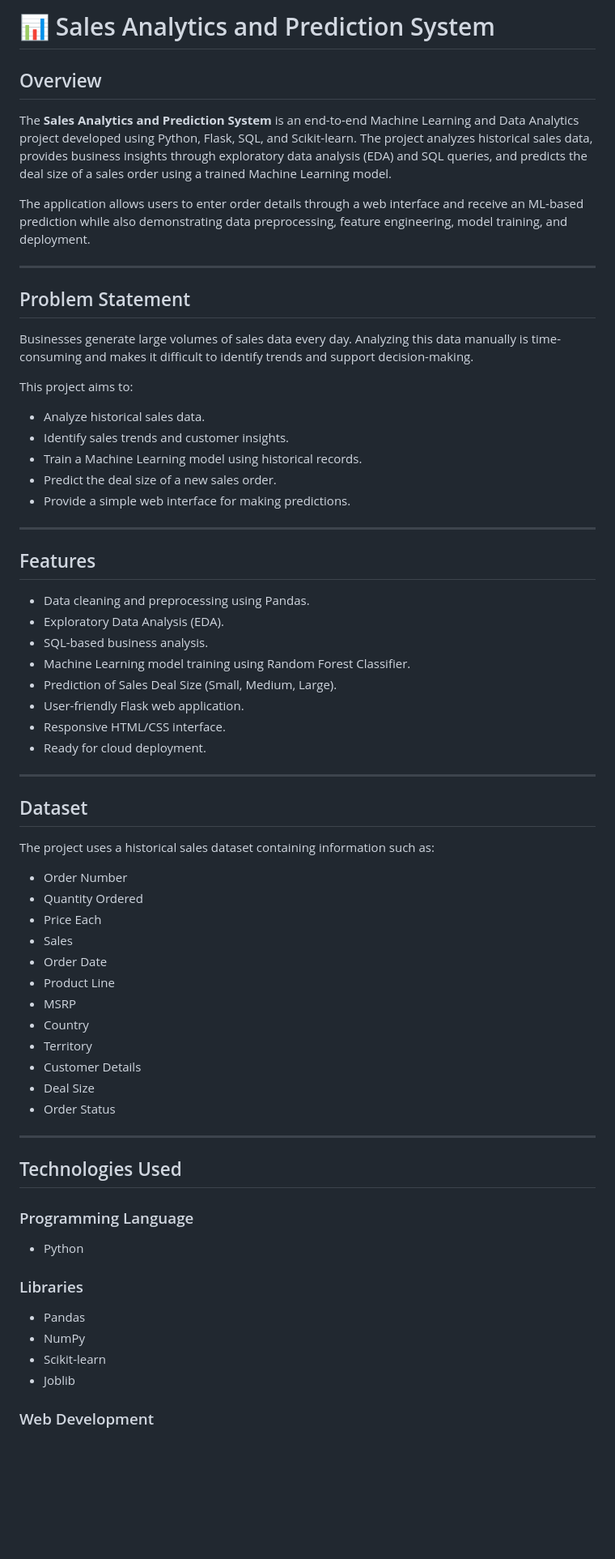
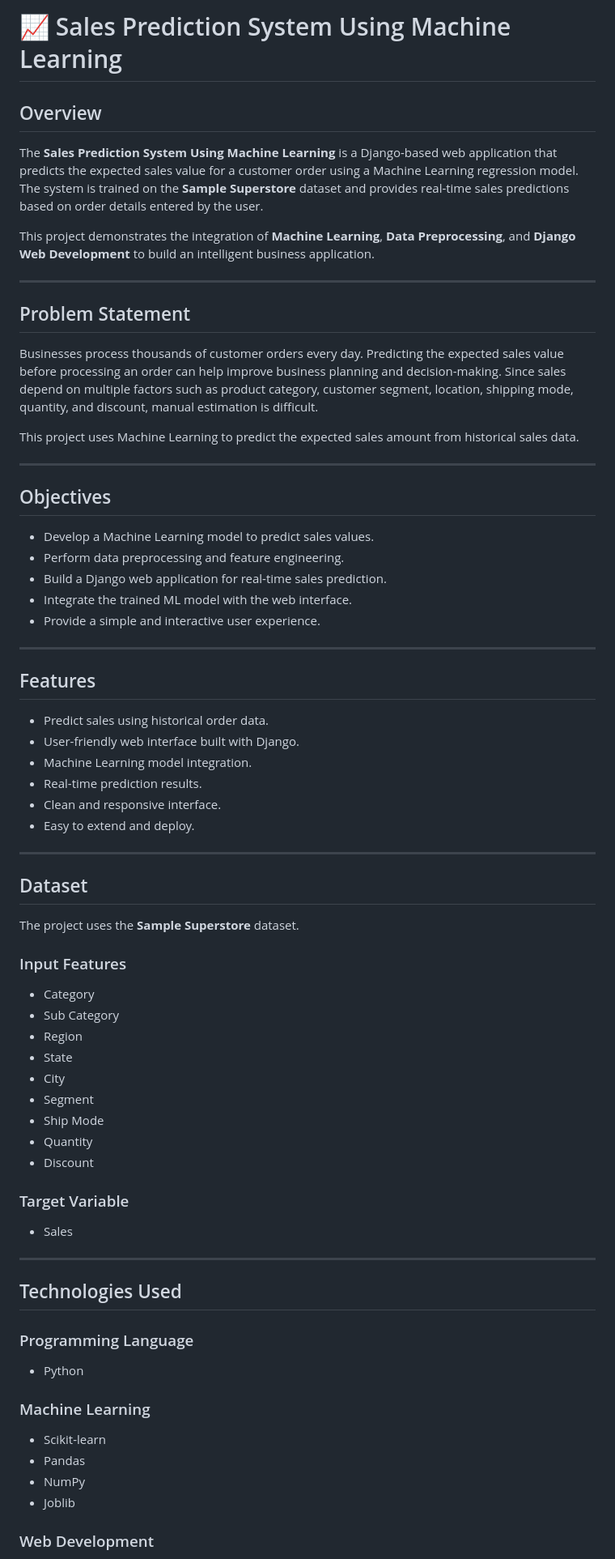
Before and after one commit to srikanth-thurakapalli/SalesPrediction, a Markdown page: README.md, the part around one of its changes. Shown at 81% size. Drawn GitHub-style; blank space fills up the shorter version.

```diff
--- a/README.md
+++ b/README.md
@@ -1,56 +1,61 @@
-# 📊 Sales Analytics and Prediction System
+# 📈 Sales Prediction System Using Machine Learning
 
 ## Overview
 
-The **Sales Analytics and Prediction System** is an end-to-end Machine Learning and Data Analytics project developed using Python, Flask, SQL, and Scikit-learn. The project analyzes historical sales data, provides business insights through exploratory data analysis (EDA) and SQL queries, and predicts the deal size of a sales order using a trained Machine Learning model.
+The **Sales Prediction System Using Machine Learning** is a Django-based web application that predicts the expected sales value for a customer order using a Machine Learning regression model. The system is trained on the **Sample Superstore** dataset and provides real-time sales predictions based on order details entered by the user.
 
-The application allows users to enter order details through a web interface and receive an ML-based prediction while also demonstrating data preprocessing, feature engineering, model training, and deployment.
+This project demonstrates the integration of **Machine Learning**, **Data Preprocessing**, and **Django Web Development** to build an intelligent business application.
 
 ---
 
 ## Problem Statement
 
-Businesses generate large volumes of sales data every day. Analyzing this data manually is time-consuming and makes it difficult to identify trends and support decision-making.
+Businesses process thousands of customer orders every day. Predicting the expected sales value before processing an order can help improve business planning and decision-making. Since sales depend on multiple factors such as product category, customer segment, location, shipping mode, quantity, and discount, manual estimation is difficult.
 
-This project aims to:
+This project uses Machine Learning to predict the expected sales amount from historical sales data.
 
-* Analyze historical sales data.
-* Identify sales trends and customer insights.
-* Train a Machine Learning model using historical records.
-* Predict the deal size of a new sales order.
-* Provide a simple web interface for making predictions.
+---
+
+## Objectives
+
+* Develop a Machine Learning model to predict sales values.
+* Perform data preprocessing and feature engineering.
+* Build a Django web application for real-time sales prediction.
+* Integrate the trained ML model with the web interface.
+* Provide a simple and interactive user experience.
 
 ---
 
 ## Features
 
-* Data cleaning and preprocessing using Pandas.
-* Exploratory Data Analysis (EDA).
-* SQL-based business analysis.
-* Machine Learning model training using Random Forest Classifier.
-* Prediction of Sales Deal Size (Small, Medium, Large).
-* User-friendly Flask web application.
-* Responsive HTML/CSS interface.
-* Ready for cloud deployment.
+* Predict sales using historical order data.
+* User-friendly web interface built with Django.
+* Machine Learning model integration.
+* Real-time prediction results.
+* Clean and responsive interface.
+* Easy to extend and deploy.
 
 ---
 
 ## Dataset
 
-The project uses a historical sales dataset containing information such as:
+The project uses the **Sample Superstore** dataset.
 
-* Order Number
-* Quantity Ordered
-* Price Each
+### Input Features
+
+* Category
+* Sub Category
+* Region
+* State
+* City
+* Segment
+* Ship Mode
+* Quantity
+* Discount
+
+### Target Variable
+
 * Sales
-* Order Date
-* Product Line
-* MSRP
-* Country
-* Territory
-* Customer Details
-* Deal Size
-* Order Status
 
 ---
 
@@ -60,11 +65,11 @@ The project uses a historical sales dataset containing information such as:
 
 * Python
 
-### Libraries
+### Machine Learning
 
+* Scikit-learn
 * Pandas
 * NumPy
-* Scikit-learn
 * Joblib
 
 ### Web Development
```
Also changed, not shown: other parts of README.md (+101 -61 lines).
